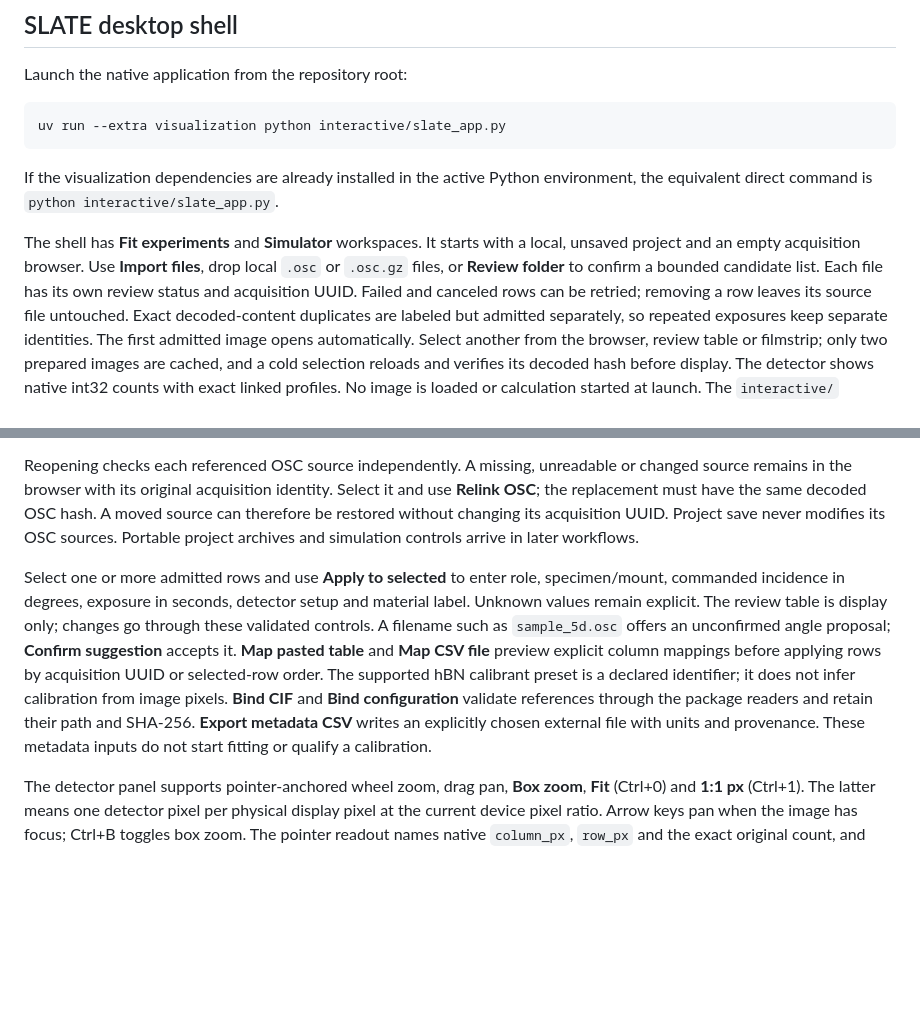
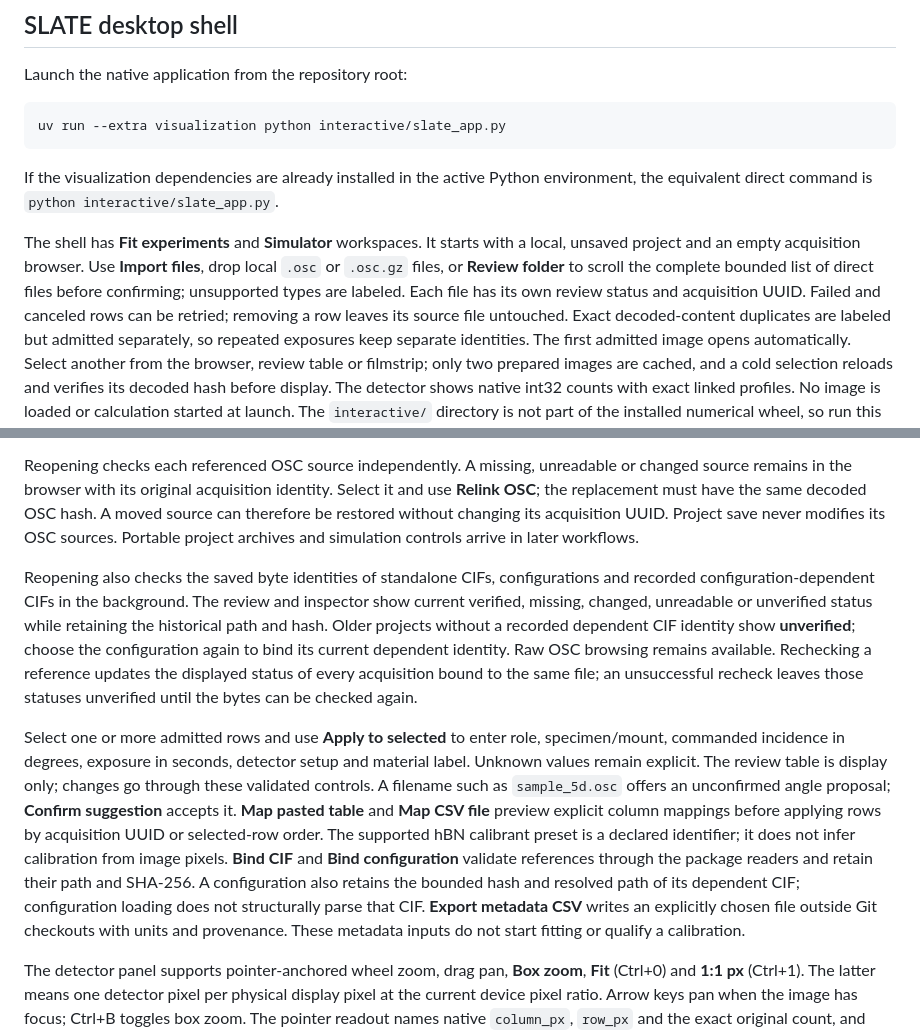
Before and after one commit to DVBeckwitt/SLATE-rMC, a Markdown page: interactive/README.md, 2 parts joined by grey strips. Drawn GitHub-style; blank space fills up the shorter version.

Commit message:
docs(ui): record U02a source closure evidence

```diff
--- a/interactive/README.md
+++ b/interactive/README.md
@@ -23,7 +23,8 @@ equivalent direct command is `python interactive/slate_app.py`.
 
 The shell has **Fit experiments** and **Simulator** workspaces. It starts with a local, unsaved
 project and an empty acquisition browser. Use **Import files**, drop local `.osc` or `.osc.gz`
-files, or **Review folder** to confirm a bounded candidate list. Each file has its own review
+files, or **Review folder** to scroll the complete bounded list of direct files before confirming;
+unsupported types are labeled. Each file has its own review
 status and acquisition UUID. Failed and canceled rows can be retried; removing a row leaves its
 source file untouched. Exact decoded-content duplicates are labeled but admitted separately, so
 repeated exposures keep separate identities. The first admitted image opens automatically. Select
@@ -49,6 +50,14 @@ the replacement must have the same decoded OSC hash. A moved source can therefor
 without changing its acquisition UUID. Project save never modifies its OSC sources. Portable
 project archives and simulation controls arrive in later workflows.
 
+Reopening also checks the saved byte identities of standalone CIFs, configurations and recorded
+configuration-dependent CIFs in the background. The review and inspector show current verified,
+missing, changed, unreadable or unverified status while retaining the historical path and hash.
+Older projects without a recorded dependent CIF identity show **unverified**; choose the
+configuration again to bind its current dependent identity. Raw OSC browsing remains available.
+Rechecking a reference updates the displayed status of every acquisition bound to the same file;
+an unsuccessful recheck leaves those statuses unverified until the bytes can be checked again.
+
 Select one or more admitted rows and use **Apply to selected** to enter role, specimen/mount,
 commanded incidence in degrees, exposure in seconds, detector setup and material label. Unknown
 values remain explicit. The review table is display only; changes go through these validated
@@ -57,7 +66,9 @@ controls. A filename such as `sample_5d.osc` offers an unconfirmed angle proposa
 column mappings before applying rows by acquisition UUID or selected-row order. The supported
 hBN calibrant preset is a declared identifier; it does not infer calibration from image pixels.
 **Bind CIF** and **Bind configuration** validate references through the package readers and retain
-their path and SHA-256. **Export metadata CSV** writes an explicitly chosen external file with
+their path and SHA-256. A configuration also retains the bounded hash and resolved path of its
+dependent CIF; configuration loading does not structurally parse that CIF. **Export metadata CSV**
+writes an explicitly chosen file outside Git checkouts with
 units and provenance. These metadata inputs do not start fitting or qualify a calibration.
 
 The detector panel supports pointer-anchored wheel zoom, drag pan, **Box zoom**, **Fit** (Ctrl+0)
```
Also changed, not shown: docs/DESKTOP_UI_PLAN.md (+83 -11 lines).
